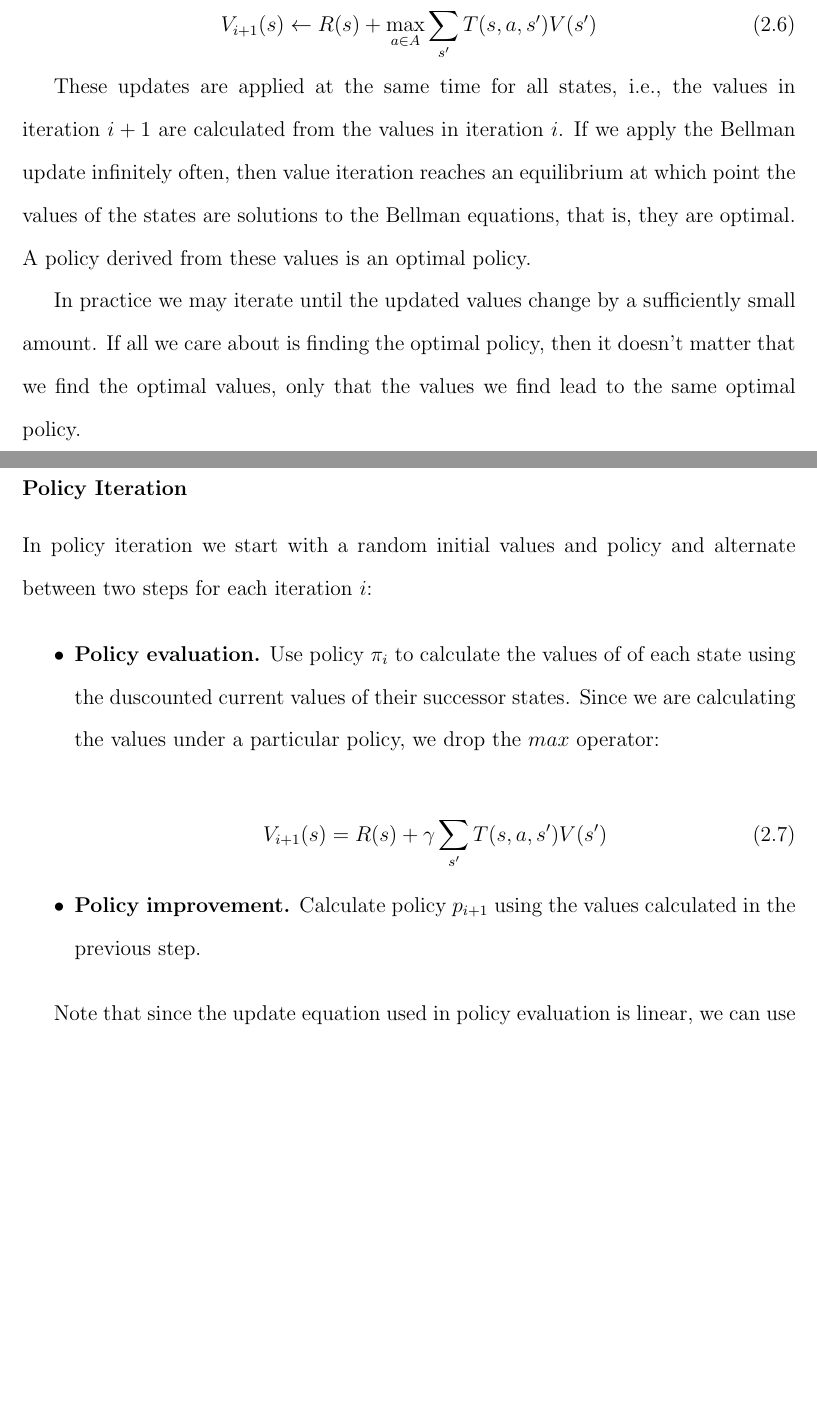
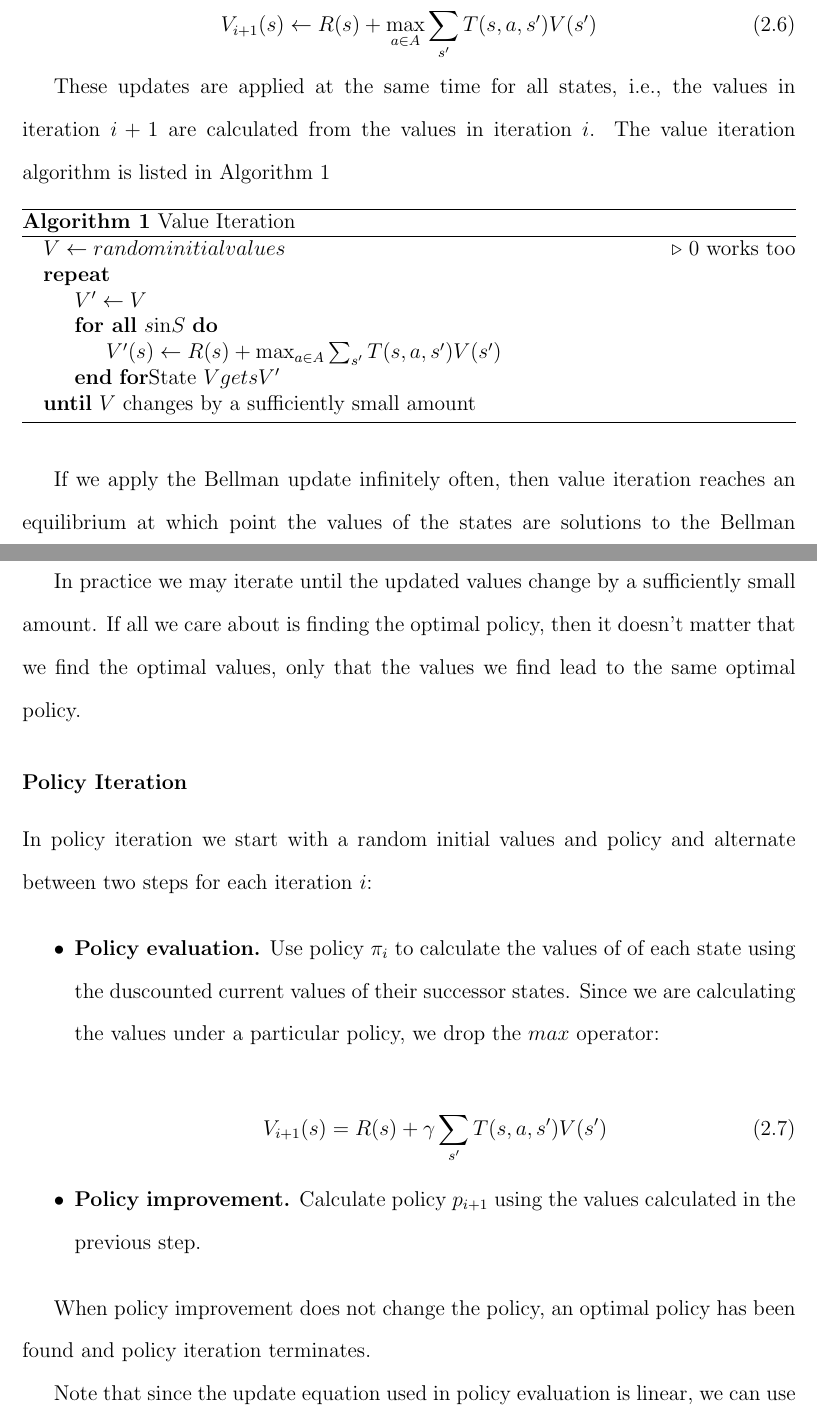
Before and after one commit to dr-cs/dissertation, a LaTeX thesis (simpkins-dissertation.tex, which reads rl.tex): two parts of pages 26 and 27 of 96, joined at a grey line, cut so that both start at the same text, the shorter picture padded with empty space. Compiled offline with pdfLaTeX.

Commit message:
Add algorithmicx

```diff
--- a/rl.tex
+++ b/rl.tex
@@ -79,10 +78,26 @@ This equation is called the Bellman optimality equation. There is one Bellman eq
 V_{i+1}(s) \leftarrow R(s) + \max_{a \in A} \sum_{s'} T(s, a, s') V(s')
 \end{equation}
 
-These updates are applied at the same time for all states, i.e., the values in iteration $i+1$ are calculated from the values in iteration $i$. If we apply the Bellman update infinitely often, then value iteration reaches an equilibrium at which point the values of the states are solutions to the Bellman equations, that is, they are optimal. A policy derived from these values is an optimal policy.
+These updates are applied at the same time for all states, i.e., the values in iteration $i+1$ are calculated from the values in iteration $i$. The value iteration algorithm is listed in Algorithm \ref{alg:value-iteration}
+
+
+\begin{algorithm}
+  \caption{Value Iteration}\label{alg:value-iteration}
+  \begin{algorithmic}
+    \State $V \gets random initial values$ \Comment{0 works too}
+    \Repeat
+      \State $V' \gets V$
+      \ForAll{$s \text{in} S$}
+        \State $V'(s) \gets R(s) + \max_{a \in A} \sum_{s'} T(s, a, s') V(s')$
+      \EndFor
+      State $V gets V'$
+    \Until $V$ changes by a sufficiently small amount
+  \end{algorithmic}
+\end{algorithm}
+
+If we apply the Bellman update infinitely often, then value iteration reaches an equilibrium at which point the values of the states are solutions to the Bellman equations, that is, they are optimal. A policy derived from these values is an optimal policy.
 
 In practice we may iterate until the updated values change by a sufficiently small amount. If all we care about is finding the optimal policy, then it doesn't matter that we find the optimal values, only that the values we find lead to the same optimal policy.
-
 
 \subsubsection{Policy Iteration}
 
@@ -97,6 +112,8 @@ In policy iteration we start with a random initial values and policy and alterna
 
 \item {\bf Policy improvement.} Calculate policy $p_{i+1}$ using the values calculated in the previous step.
 \end{itemize}
+
+When policy improvement does not change the policy, an optimal policy has been found and policy iteration terminates.
 
 Note that since the update equation used in policy evaluation is linear, we can use linear algebra to solve the set of simultaneous linear equations in $O(n^3)$. This method works fine for smaller state spaces but may be too expensive for large state spaces. A solution to this problem is known as modified policy iteration, which combines policy iteration with value iteration by using a bounded number of Bellman updates to perform the policy evaluation step.
 
--- a/simpkins-dissertation.tex
+++ b/simpkins-dissertation.tex
@@ -18,6 +18,8 @@
 % Holy crap that's ugly. Why would anyuone want that?
 %\usepackage{ulem}  %for underlined section titles
 
+\usepackage{algorithm}
+\usepackage{algpseudocode}
 \usepackage{listings}
 \usepackage{amsmath}
 \DeclareMathOperator*{\argmin}{argmin}
```
Also changed, not shown: rl.tex (11 more changed lines).
